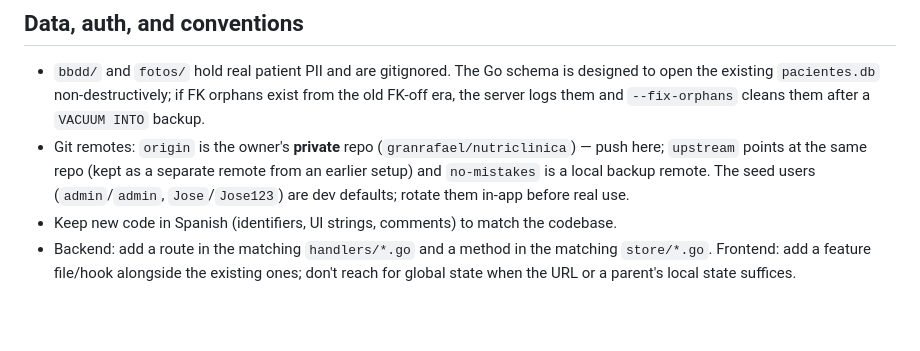
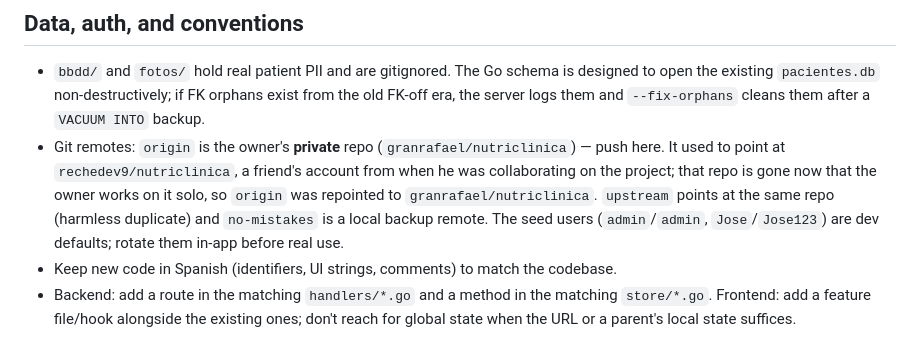
Before and after one commit to rechedev9/nutriclinica-app, a Markdown page: CLAUDE.md, the part around the change. Rendered like a GitHub page; blank space fills up the shorter version.

Commit message:
docs: precisar historia del remoto origin (colaborador anterior, ahora en solitario)

```diff
--- a/CLAUDE.md
+++ b/CLAUDE.md
@@ -74,7 +74,7 @@ React Router models the navigation: the NavRail and patient tabs are **routes**
 ## Data, auth, and conventions
 
 - `bbdd/` and `fotos/` hold real patient PII and are gitignored. The Go schema is designed to open the existing `pacientes.db` non-destructively; if FK orphans exist from the old FK-off era, the server logs them and `--fix-orphans` cleans them after a `VACUUM INTO` backup.
-- Git remotes: `origin` is the owner's **private** repo (`granrafael/nutriclinica`) — push here; `upstream` points at the same repo (kept as a separate remote from an earlier setup) and `no-mistakes` is a local backup remote. The seed users (`admin`/`admin`, `Jose`/`Jose123`) are dev defaults; rotate them in-app before real use.
+- Git remotes: `origin` is the owner's **private** repo (`granrafael/nutriclinica`) — push here. It used to point at `rechedev9/nutriclinica`, a friend's account from when he was collaborating on the project; that repo is gone now that the owner works on it solo, so `origin` was repointed to `granrafael/nutriclinica`. `upstream` points at the same repo (harmless duplicate) and `no-mistakes` is a local backup remote. The seed users (`admin`/`admin`, `Jose`/`Jose123`) are dev defaults; rotate them in-app before real use.
 - Keep new code in Spanish (identifiers, UI strings, comments) to match the codebase.
 - Backend: add a route in the matching `handlers/*.go` and a method in the matching `store/*.go`. Frontend: add a feature file/hook alongside the existing ones; don't reach for global state when the URL or a parent's local state suffices.
 
```
